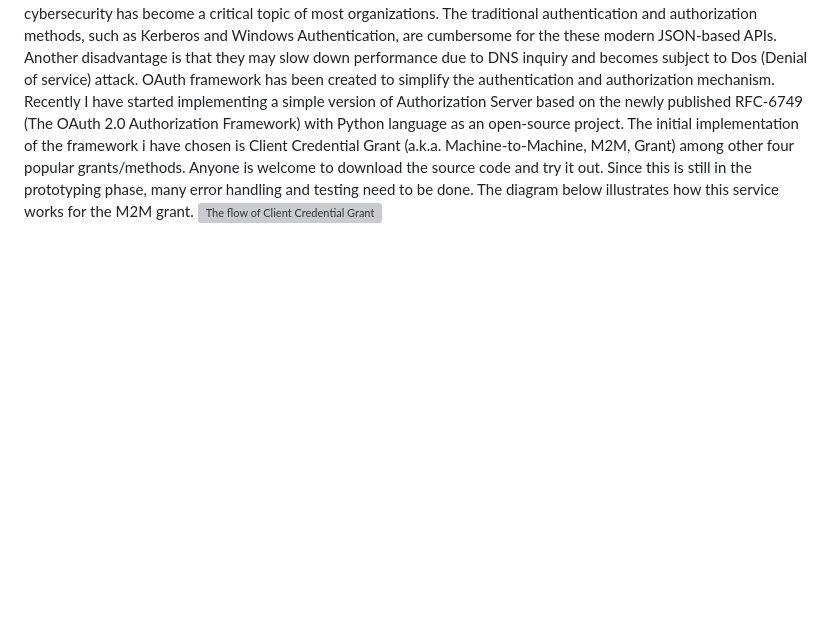
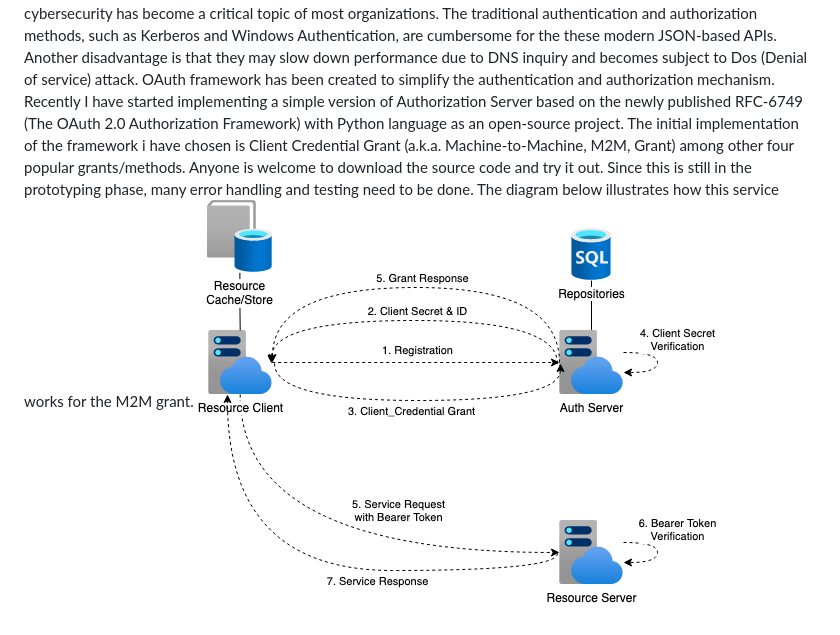
Before and after one commit to EnterpriseWS/simple_api_auth_server, a Markdown page: README.md, the part around the change. GitHub-like rendering; pictures changed too: Docs/SimpleAuthServer.png (added); blank space fills up the shorter version; grey boxes are pictures that could not be loaded.

Commit message:
Switched diagram again

```diff
--- a/README.md
+++ b/README.md
@@ -1,4 +1,4 @@
 # Simple Auth Server
   As more and more organizations adopting RESTful API approach for providing digitalized services, external/internal cybersecurity has become a critical topic of most organizations. The traditional authentication and authorization methods, such as Kerberos and Windows Authentication, are cumbersome for the these modern JSON-based APIs. Another disadvantage is that they may slow down performance due to DNS inquiry and becomes subject to Dos (Denial of service) attack. OAuth framework has been created to simplify the authentication and authorization mechanism.
   Recently I have started implementing a simple version of Authorization Server based on the newly published RFC-6749 (The OAuth 2.0 Authorization Framework) with Python language as an open-source project. The initial implementation of the framework i have chosen is Client Credential Grant (a.k.a. Machine-to-Machine, M2M, Grant) among other four popular grants/methods. Anyone is welcome to download the source code and try it out. Since this is still in the prototyping phase, many error handling and testing need to be done. The diagram below illustrates how this service works for the M2M grant.
-  ![The flow of Client Credential Grant](Docs/SimpleAuthServer.svg)
+  ![The flow of Client Credential Grant](Docs/SimpleAuthServer.png)
```
